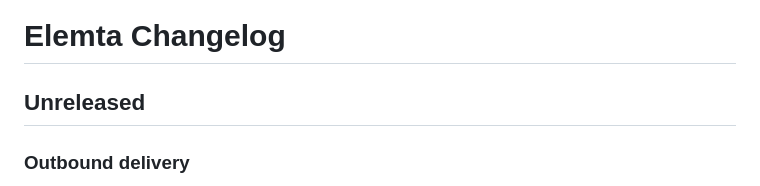
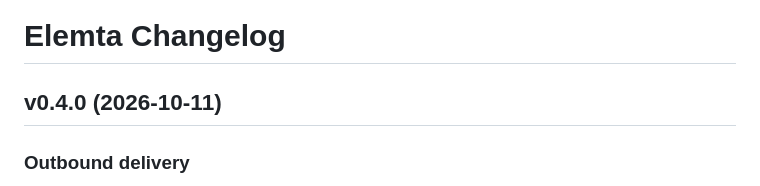
Before and after one commit to EvalAlan/elemta, a Markdown page: CHANGELOG.md, the part around the change. Rendered like a GitHub page.

Commit message:
CHANGELOG: v0.4.0
Cut the Unreleased section as v0.4.0: sending IP pools, provider-aware
throttling, sender reputation telemetry, and the optional Kubernetes dev
stack. v0.3.0 was never tagged on this repository, so v0.4.0's tag also
carries everything listed under v0.3.0.

```diff
--- a/CHANGELOG.md
+++ b/CHANGELOG.md
@@ -1,6 +1,6 @@
 # Elemta Changelog
 
-## Unreleased
+## v0.4.0 (2026-10-11)
 
 ### Outbound delivery
 
```
